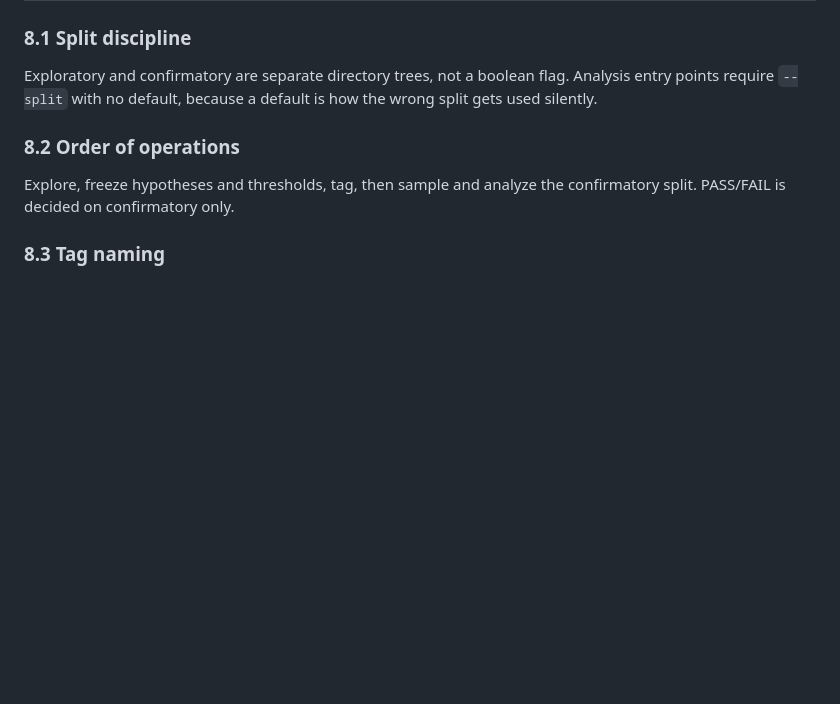
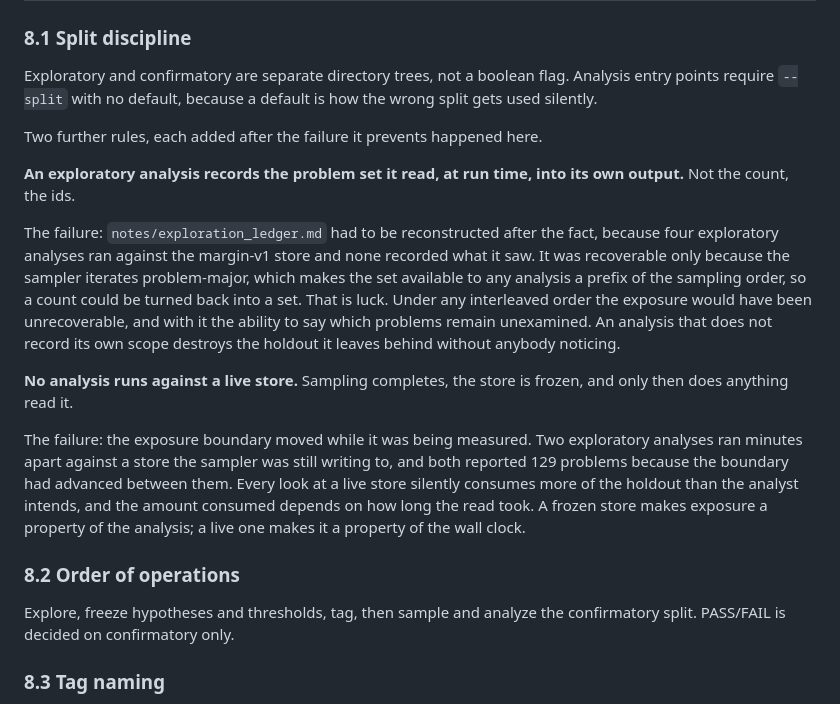
Before and after one commit to u7k4rs6/Argmax, a Markdown page: files/02-technical-architecture.md, the part around the change. GitHub-like rendering; blank space fills up the shorter version.

Commit message:
doc 2 s8.1: record the problem set, and never read a live store
Two rules, each added after the failure it prevents happened in
margin-v1.

An exploratory analysis records the ids it read, not the count. The
exploration ledger had to be reconstructed after four analyses ran
without recording their scope, and it was recoverable only because
problem-major iteration makes the available set a prefix of the sampling
order. Under any interleaved order it would have been lost, and with it
the ability to say which problems remain unexamined.

No analysis runs against a live store. The exposure boundary moved while
it was being measured: two analyses minutes apart both read 129 problems
because the sampler advanced between them. A frozen store makes exposure
a property of the analysis rather than of the wall clock.

```diff
--- a/files/02-technical-architecture.md
+++ b/files/02-technical-architecture.md
@@ -446,6 +446,32 @@ Exploratory and confirmatory are separate directory trees, not a boolean
 flag. Analysis entry points require `--split` with no default, because a
 default is how the wrong split gets used silently.
 
+Two further rules, each added after the failure it prevents happened here.
+
+**An exploratory analysis records the problem set it read, at run time, into
+its own output.** Not the count, the ids.
+
+The failure: `notes/exploration_ledger.md` had to be reconstructed after the
+fact, because four exploratory analyses ran against the margin-v1 store and
+none recorded what it saw. It was recoverable only because the sampler
+iterates problem-major, which makes the set available to any analysis a prefix
+of the sampling order, so a count could be turned back into a set. That is
+luck. Under any interleaved order the exposure would have been unrecoverable,
+and with it the ability to say which problems remain unexamined. An analysis
+that does not record its own scope destroys the holdout it leaves behind
+without anybody noticing.
+
+**No analysis runs against a live store.** Sampling completes, the store is
+frozen, and only then does anything read it.
+
+The failure: the exposure boundary moved while it was being measured. Two
+exploratory analyses ran minutes apart against a store the sampler was still
+writing to, and both reported 129 problems because the boundary had advanced
+between them. Every look at a live store silently consumes more of the
+holdout than the analyst intends, and the amount consumed depends on how long
+the read took. A frozen store makes exposure a property of the analysis; a
+live one makes it a property of the wall clock.
+
 ### 8.2 Order of operations
 
 Explore, freeze hypotheses and thresholds, tag, then sample and analyze the
```
